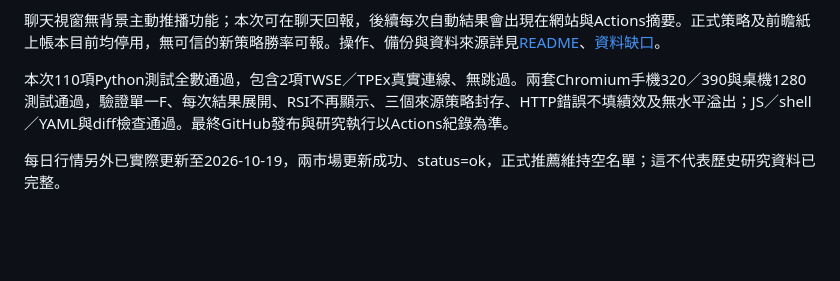
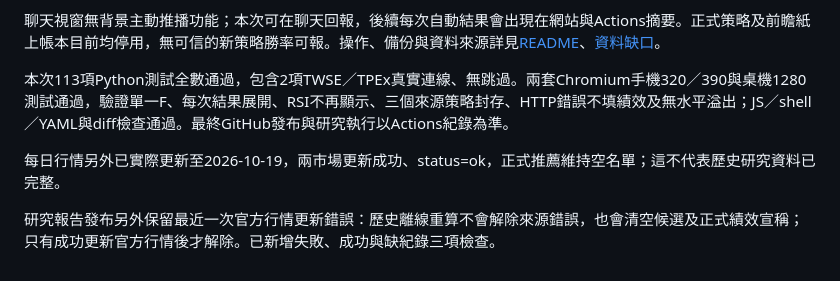
Before and after one commit to sy3dren-collab/taiwan-stock-screener, a Markdown page: docs/delivery_report.md, the part around the change. Drawn GitHub-style; blank space fills up the shorter version.

Commit message:
docs: record final publication checks and full test count

```diff
--- a/docs/delivery_report.md
+++ b/docs/delivery_report.md
@@ -34,6 +34,8 @@ RUN_LIVE_TESTS=1 LIVE_DATE=2026-10-16 python3 -m unittest discover -s tests -v
 
 聊天視窗無背景主動推播功能；本次可在聊天回報，後續每次自動結果會出現在網站與Actions摘要。正式策略及前瞻紙上帳本目前均停用，無可信的新策略勝率可報。操作、備份與資料來源詳見[README](../README.md)、[資料缺口](data-sources.md)。
 
-本次110項Python測試全數通過，包含2項TWSE／TPEx真實連線、無跳過。兩套Chromium手機320／390與桌機1280測試通過，驗證單一F、每次結果展開、RSI不再顯示、三個來源策略封存、HTTP錯誤不填績效及無水平溢出；JS／shell／YAML與diff檢查通過。最終GitHub發布與研究執行以Actions紀錄為準。
+本次113項Python測試全數通過，包含2項TWSE／TPEx真實連線、無跳過。兩套Chromium手機320／390與桌機1280測試通過，驗證單一F、每次結果展開、RSI不再顯示、三個來源策略封存、HTTP錯誤不填績效及無水平溢出；JS／shell／YAML與diff檢查通過。最終GitHub發布與研究執行以Actions紀錄為準。
 
 每日行情另外已實際更新至2026-10-19，兩市場更新成功、status=ok，正式推薦維持空名單；這不代表歷史研究資料已完整。
+
+研究報告發布另外保留最近一次官方行情更新錯誤：歷史離線重算不會解除來源錯誤，也會清空候選及正式績效宣稱；只有成功更新官方行情後才解除。已新增失敗、成功與缺紀錄三項檢查。
```
